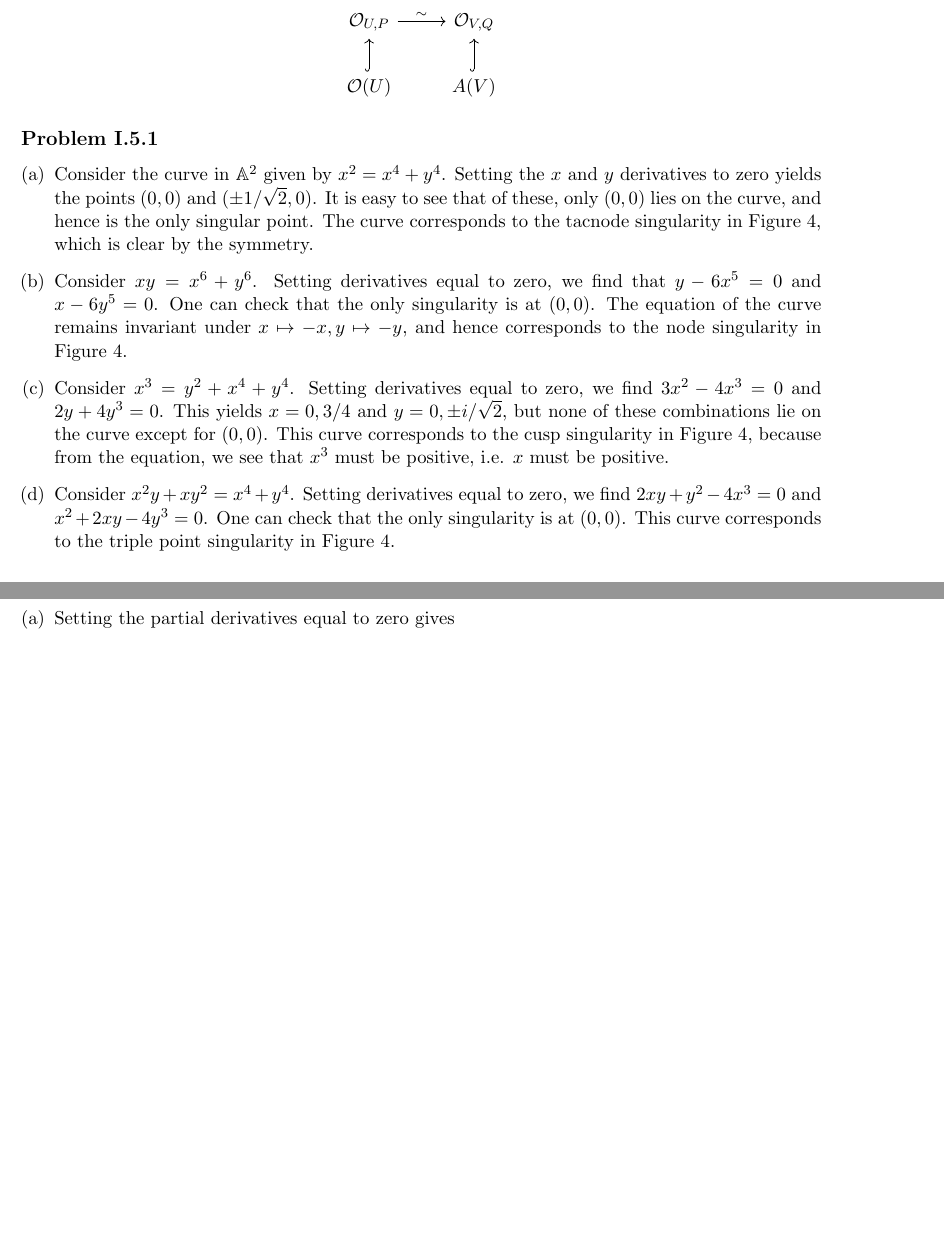
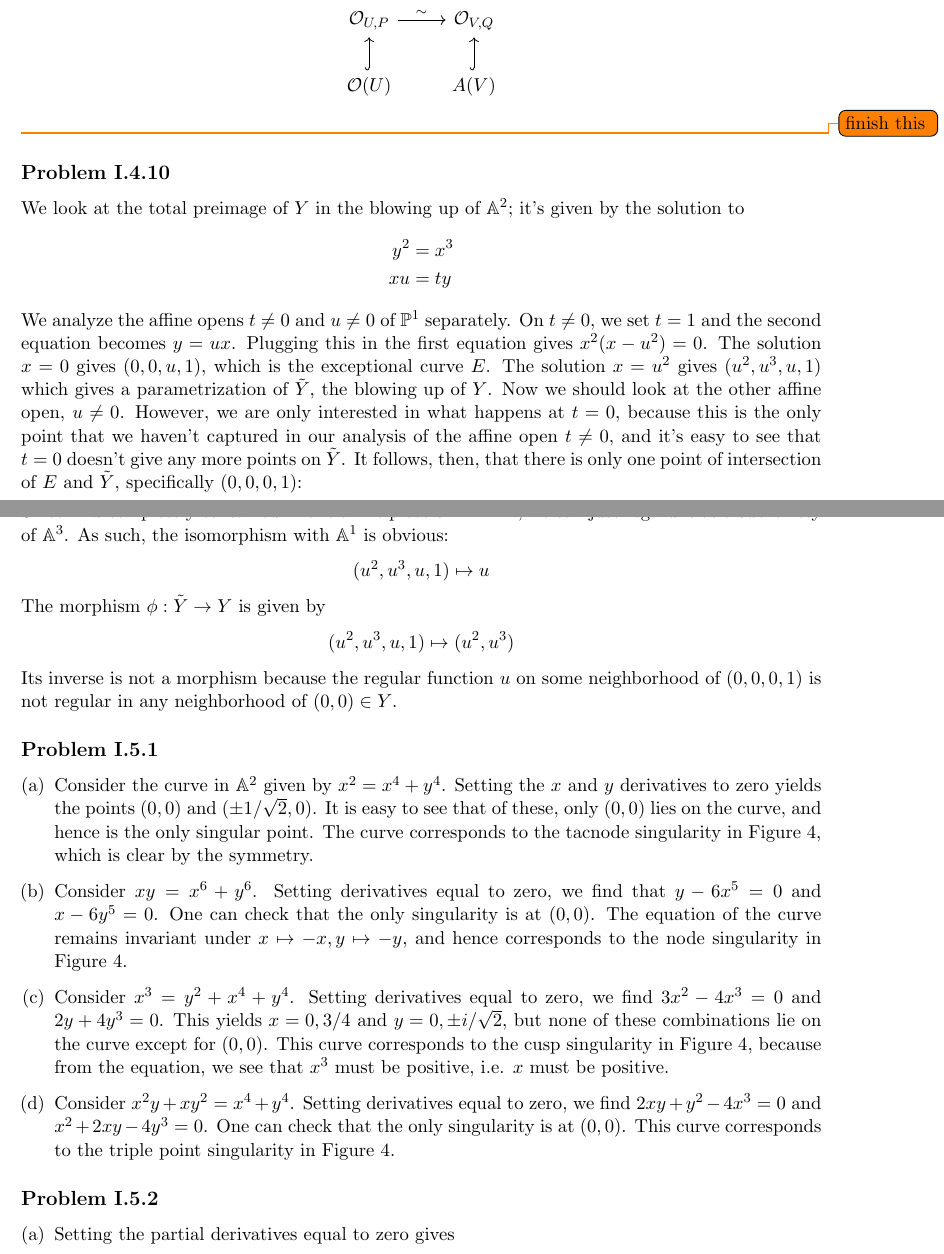
Before and after one commit to nilaykumar/hartshorne, a LaTeX document (hartshorne.tex): two parts of pages 8 and 9 of 9 before the commit and two parts of pages 8 and 9 of 10 after it, joined at a grey line, cut so that both start at the same text, the shorter picture padded with empty space. Compiled offline with pdfLaTeX.

Commit message:
added I.4.10

```diff
--- a/hartshorne.tex
+++ b/hartshorne.tex
@@ -346,7 +346,31 @@ functions on $U$ and $V$, respectively, we can write
         \mathcal{O}_{U,P}\arrow{r}{\sim}&\mathcal{O}_{V,Q}\\
         \mathcal{O}(U)\arrow[hook]{u}&A(V)\arrow[hook]{u}
     \end{tikzcd}
-\end{equation*}
+\end{equation*} \todo{finish this}
+
+
+\subsection*{Problem I.4.10}
+We look at the total preimage of $Y$ in the blowing up of $\A^2$; it's given by the solution to
+\begin{align*}
+y^2 &= x^3 \\
+xu &= ty
+\end{align*}
+We analyze the affine opens $t\neq 0$ and $u\neq 0$ of $\Proj^1$ separately. On $t\neq 0$, we set $t=1$
+and the second equation becomes $y = ux$. Plugging this in the first equation gives $x^2(x-u^2) =0$. The solution
+$x=0$ gives $(0,0,u,1)$, which is the exceptional curve $E$. The solution $x = u^2$ gives $(u^2, u^3, u, 1)$ which
+gives a parametrization of $\tilde Y$, the blowing up of $Y$. Now we should look at the other affine open, $u\neq 0$.
+However, we are only interested in what happens at $t=0$, because this is the only point that we haven't captured
+in our analysis of the affine open $t\neq 0$, and it's easy to see that $t=0$ doesn't give any more points on $\tilde Y$.
+It follows, then, that there is only one point of intersection of $E$ and $\tilde Y$, specifically $(0,0,0,1)$:
+\[     (u^2, u^3, u, 1) = (0, 0, u, 1) \Rightarrow u=0        \]
+Since $\tilde Y$ is completely contained in one affine piece of $\A^2 \times \Proj^1$, we can just regard it as a subvariety
+of $\A^3$. As such, the isomorphism with $\A^1$ is obvious:
+\[         (u^2, u^3, u, 1) \mapsto u     \]
+The morphism $\phi : \tilde Y \to Y$ is given by
+\[         (u^2, u^3, u, 1) \mapsto  (u^2, u^3)     \]
+Its inverse is not a morphism because the regular function $u$ on some neighborhood of $(0,0,0,1)$ is not regular in any
+neighborhood of $(0,0) \in Y$.
+
 
 \subsection*{Problem I.5.1}
 
```
